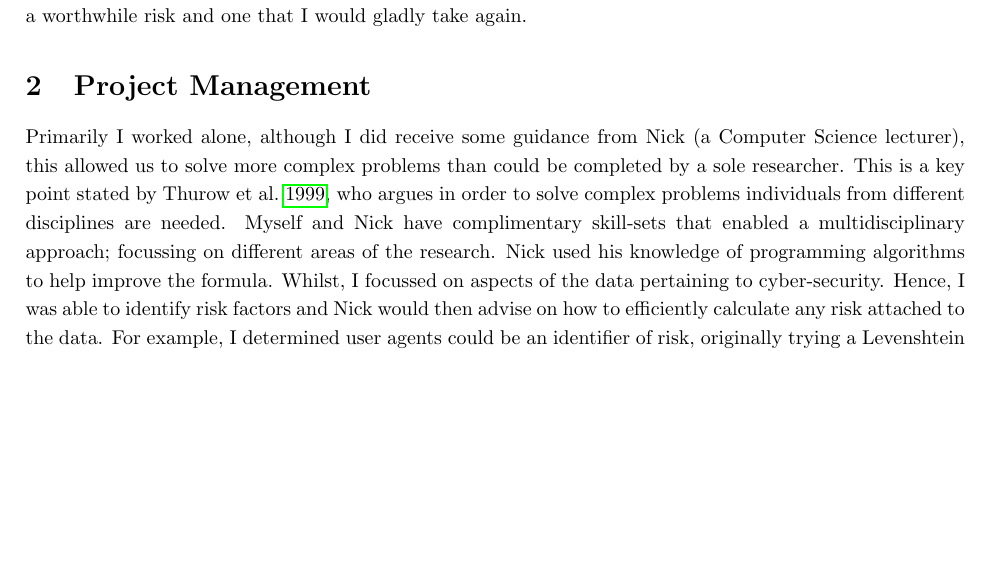
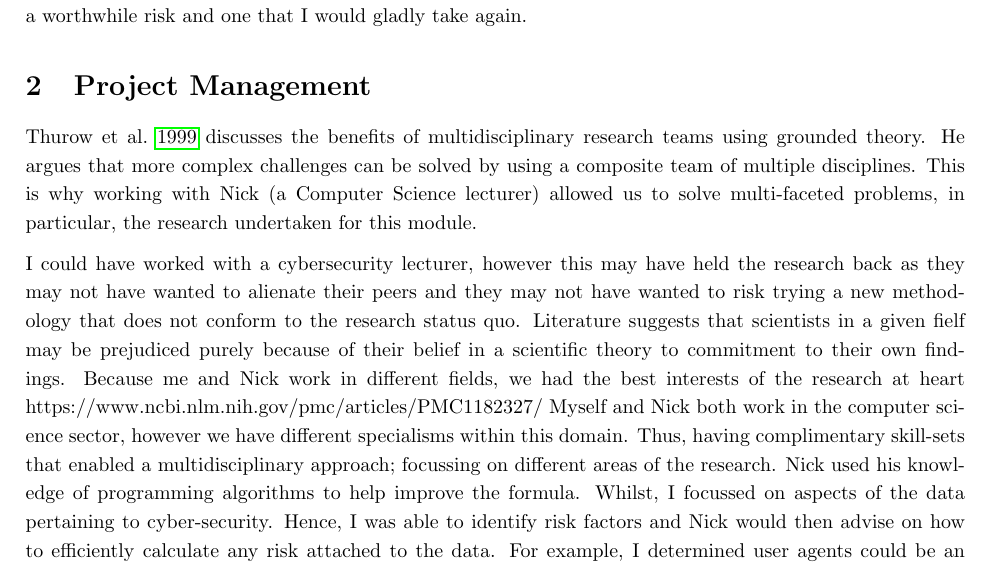
Before and after one commit to PeterTSmith1997/Mcomp-refelection, a LaTeX document (main.tex, which reads Team.tex): part of page 2 of 6, cut so that both start at the same text, the shorter picture padded with empty space. Compiled offline with pdfLaTeX.

Commit message:
Update Team.tex

```diff
--- a/Team.tex
+++ b/Team.tex
@@ -1,4 +1,7 @@
-Primarily I worked alone, although I did receive some guidance from Nick (a Computer Science lecturer), this allowed us to solve more complex problems than could be completed by a sole researcher. This is a key point stated by \cite{thurow1999dynamics}, who argues in order to solve complex problems individuals from different disciplines are needed. Myself and Nick have complimentary skill-sets that enabled a multidisciplinary approach; focussing on different areas of the research. Nick used his knowledge of programming algorithms to help improve the formula. Whilst, I focussed on aspects of the data pertaining to cyber-security. Hence, I was able to identify risk factors and Nick would then advise on how to efficiently calculate any risk attached to the data. For example, I determined user agents could be an identifier of risk,  originally trying a Levenshtein distance to find the nearest user agent. This approach proved unsuccessful, a danger of it was it may have resulted in misidentification of user agents due to their similarities. However, Nick suggested doing a bag of words approach, which was ultimately a stronger and more accurate methodology. This stopped me overcomplicating the detection of user agents. Working with Nick has taught me that sometimes simpler methodologies may have better results and by over-complicating programs it may become harder to achieve the desired result.
+\cite{thurow1999dynamics} discusses the benefits of multidisciplinary research teams using grounded theory. He argues that more complex challenges can be solved by using a composite team of multiple disciplines. This is why working with Nick (a Computer Science lecturer) allowed us to solve multi-faceted problems, in particular, the research undertaken for this module.
+
+I could have worked with a cybersecurity lecturer, however this may have held the research back as they may not have wanted to alienate their peers and they may not have wanted to risk trying a new methodology that does not conform to the research status quo. Literature suggests that scientists in a given fielf may be prejudiced purely because of their belief in a scientific theory to commitment to their own findings. Because me and Nick work in different fields, we had the best interests of the research at heart https://www.ncbi.nlm.nih.gov/pmc/articles/PMC1182327/
+ Myself and Nick both work in the computer science sector, however we have different specialisms within this domain. Thus, having complimentary skill-sets that enabled a multidisciplinary approach; focussing on different areas of the research. Nick used his knowledge of programming algorithms to help improve the formula. Whilst, I focussed on aspects of the data pertaining to cyber-security. Hence, I was able to identify risk factors and Nick would then advise on how to efficiently calculate any risk attached to the data. For example, I determined user agents could be an identifier of risk,  originally trying a Levenshtein distance to find the nearest user agent. This approach proved unsuccessful, a danger of it was it may have resulted in misidentification of user agents due to their similarities. However, Nick suggested doing a bag of words approach, which was ultimately a stronger and more accurate methodology. This stopped me overcomplicating the detection of user agents. Working with Nick has taught me that sometimes simpler methodologies may have better results and by over-complicating programs it may become harder to achieve the desired result.
 
 %Furthermore, Nick had prior knowledge of the project, due to supervision at undergraduate level and therefore understood the project and its complexities.
 
```
